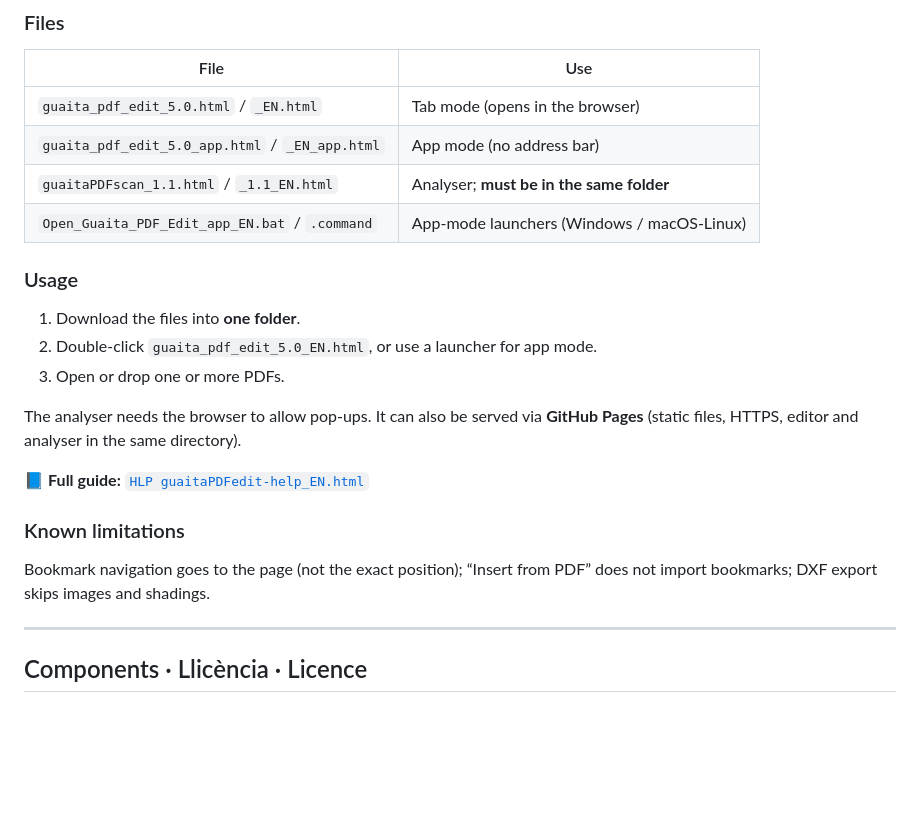
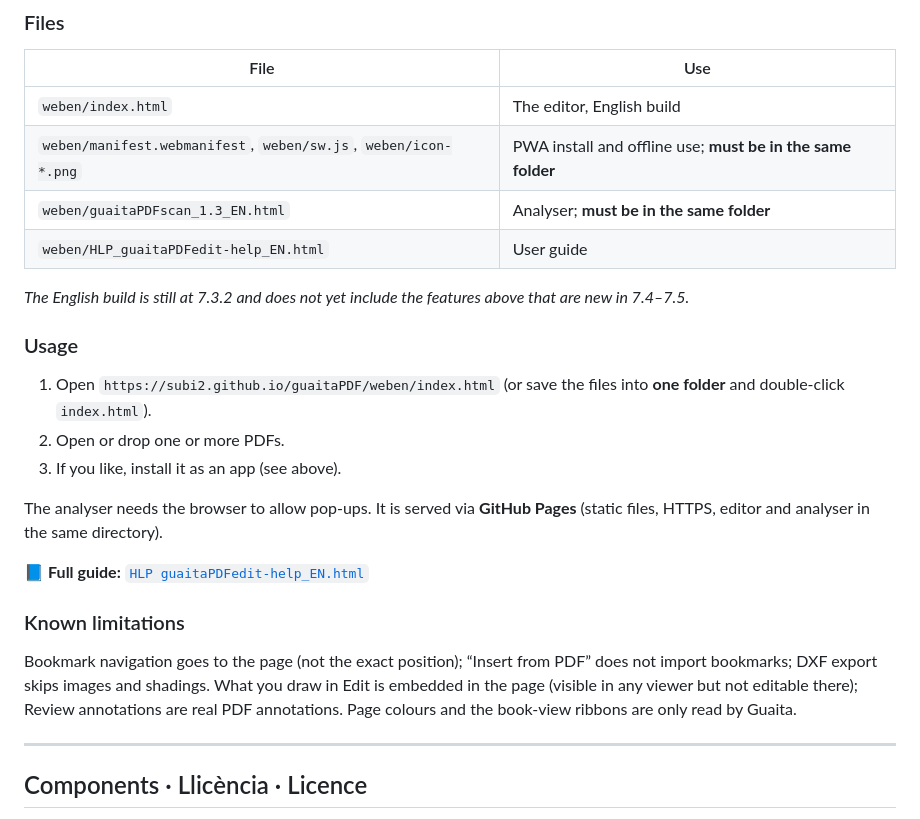
Before and after one commit to subi2/guaitaPDF, a Markdown page: README.md, the part around one of its changes. GitHub-like rendering; blank space fills up the shorter version.

```diff
--- a/README.md
+++ b/README.md
@@ -77,24 +108,26 @@ La navegació de marcadors va a la pàgina (no a la posició exacta); «Insereix
 
 | File | Use |
 |---|---|
-| `guaita_pdf_edit_5.0.html` / `_EN.html` | Tab mode (opens in the browser) |
-| `guaita_pdf_edit_5.0_app.html` / `_EN_app.html` | App mode (no address bar) |
-| `guaitaPDFscan_1.1.html` / `_1.1_EN.html` | Analyser; **must be in the same folder** |
-| `Open_Guaita_PDF_Edit_app_EN.bat` / `.command` | App-mode launchers (Windows / macOS-Linux) |
+| `weben/index.html` | The editor, English build |
+| `weben/manifest.webmanifest`, `weben/sw.js`, `weben/icon-*.png` | PWA install and offline use; **must be in the same folder** |
+| `weben/guaitaPDFscan_1.3_EN.html` | Analyser; **must be in the same folder** |
+| `weben/HLP_guaitaPDFedit-help_EN.html` | User guide |
+
+*The English build is still at 7.3.2 and does not yet include the features above that are new in 7.4–7.5.*
 
 ### Usage
 
-1. Download the files into **one folder**.
-2. Double-click `guaita_pdf_edit_5.0_EN.html`, or use a launcher for app mode.
-3. Open or drop one or more PDFs.
+1. Open `https://subi2.github.io/guaitaPDF/weben/index.html` (or save the files into **one folder** and double-click `index.html`).
+2. Open or drop one or more PDFs.
+3. If you like, install it as an app (see above).
 
-The analyser needs the browser to allow pop-ups. It can also be served via **GitHub Pages** (static files, HTTPS, editor and analyser in the same directory).
+The analyser needs the browser to allow pop-ups. It is served via **GitHub Pages** (static files, HTTPS, editor and analyser in the same directory).
 
 📘 **Full guide:** [`HLP guaitaPDFedit-help_EN.html`](HLP%20guaitaPDFedit-help_EN.html)
 
 ### Known limitations
 
-Bookmark navigation goes to the page (not the exact position); “Insert from PDF” does not import bookmarks; DXF export skips images and shadings.
+Bookmark navigation goes to the page (not the exact position); “Insert from PDF” does not import bookmarks; DXF export skips images and shadings. What you draw in Edit is embedded in the page (visible in any viewer but not editable there); Review annotations are real PDF annotations. Page colours and the book-view ribbons are only read by Guaita.
 
 ---
 
```
Also changed, not shown: other parts of README.md (+53 -22 lines).
